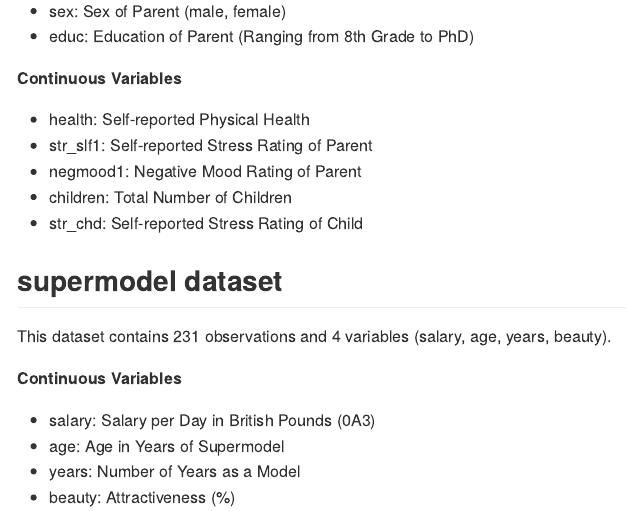
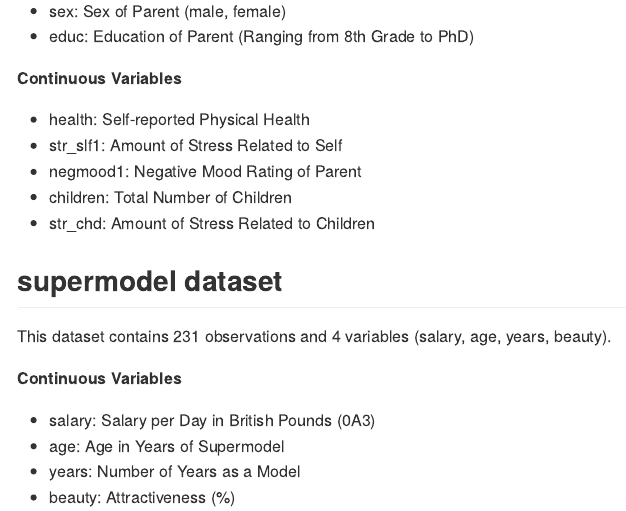
Before and after one commit to A-Farina/pl462, an R Markdown document (README.Rmd): the page in a window 1100 px wide, from 1210 px down. The pictures show the output file README.md that the author committed with the source, drawn offline in the style of GitHub; badge pictures from the web are left out.

Commit message:
Updated variable definition in happyparent dataset.

```diff
--- a/README.Rmd
+++ b/README.Rmd
@@ -86,10 +86,10 @@ This dataset contains `r nrow(happyparent)` observations and `r ncol(happyparent
 **Continuous Variables**
 
   *   health: Self-reported Physical Health
-  *   str_slf1: Self-reported Stress Rating of Parent
+  *   str_slf1: Amount of Stress Related to Self
   *   negmood1: Negative Mood Rating of Parent
   *   children: Total Number of Children
-  *   str_chd: Self-reported Stress Rating of Child
+  *   str_chd: Amount of Stress Related to Children
 
 ## supermodel dataset
 
```
Also changed, not shown: R/happyparent.R (+2 -2 lines), README.md.
